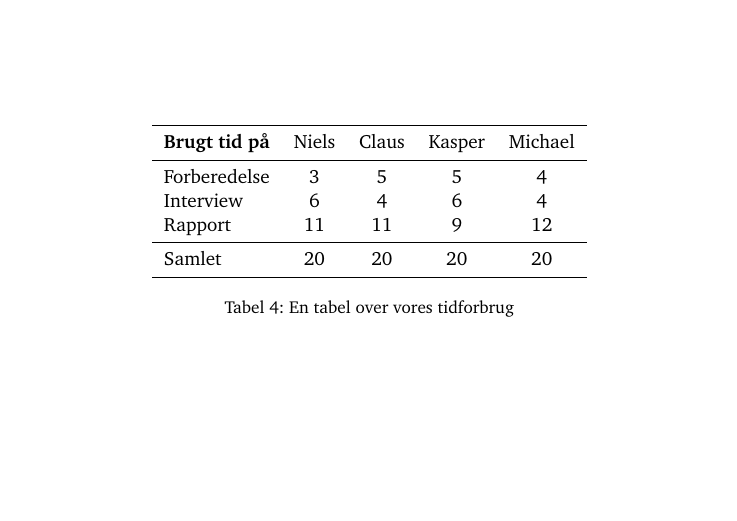
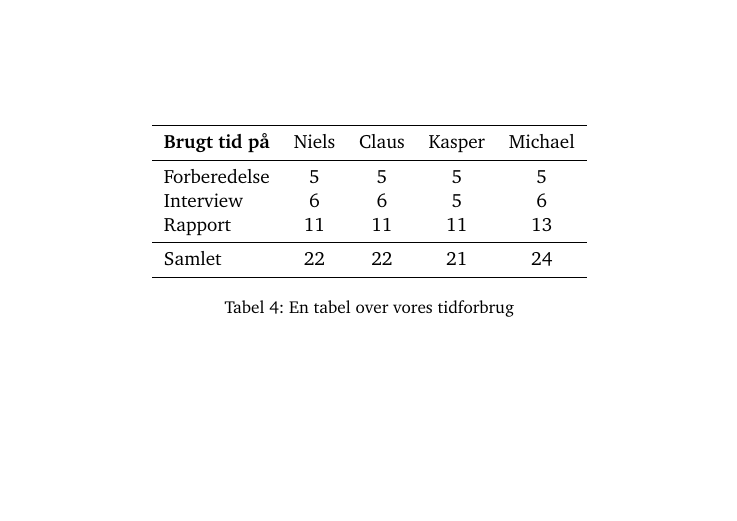
Before and after one commit to kayloos/HCI, a LaTeX document (oevelse6/document.tex): part of page 21 of 21, cut so that both start at the same text. Compiled offline with pdfLaTeX.

Commit message:
ændret tidstabel

```diff
--- a/oevelse6/document.tex
+++ b/oevelse6/document.tex
@@ -921,11 +921,11 @@ testene og vores resultater.
     \toprule
     \textbf{Brugt tid på} & {Niels} & {Claus}  & {Kasper}  & {Michael} \\
     \midrule
-    Forberedelse & 3  & 5  & 5 & 4   \\
-    Interview    & 6  & 4  & 6 & 4   \\
-    Rapport      & 11 & 11 & 9 & 12  \\
+    Forberedelse          & 5       & 5        & 5         & 5   \\
+    Interview             & 6       & 6        & 5         & 6   \\
+    Rapport               & 11      & 11       & 11        & 13  \\
     \midrule
-    Samlet & 20 & 20 & 20 & 20 \\
+    Samlet                & 22      & 22       & 21        & 24 \\
     \bottomrule
   \end{tabular}
   \caption{En tabel over vores tidforbrug}
```
